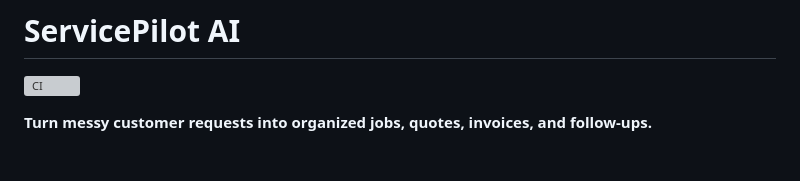
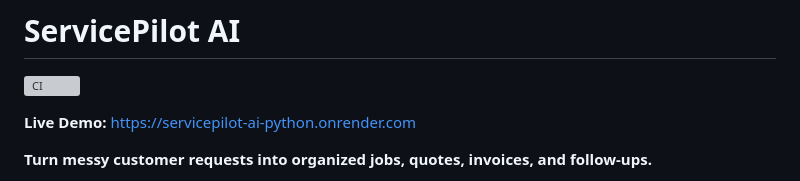
Before and after one commit to BeauDevCode/servicepilot-ai-python, a Markdown page: README.md, the part around the change. Drawn GitHub-style; blank space fills up the shorter version; grey boxes are pictures that could not be loaded.

Commit message:
Add live Render demo URL

```diff
--- a/README.md
+++ b/README.md
@@ -1,6 +1,8 @@
 # ServicePilot AI
 
 [![CI](https://github.com/BeauDevCode/servicepilot-ai-python/actions/workflows/ci.yml/badge.svg)](https://github.com/BeauDevCode/servicepilot-ai-python/actions/workflows/ci.yml)
+
+**Live Demo:** [https://servicepilot-ai-python.onrender.com](https://servicepilot-ai-python.onrender.com)
 
 **Turn messy customer requests into organized jobs, quotes, invoices, and follow-ups.**
 
```
